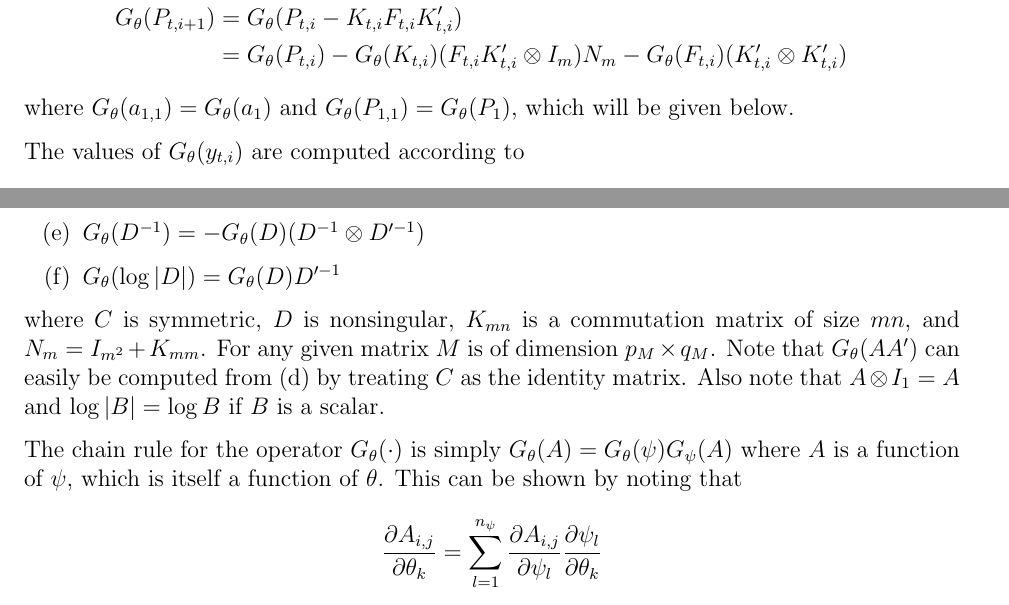
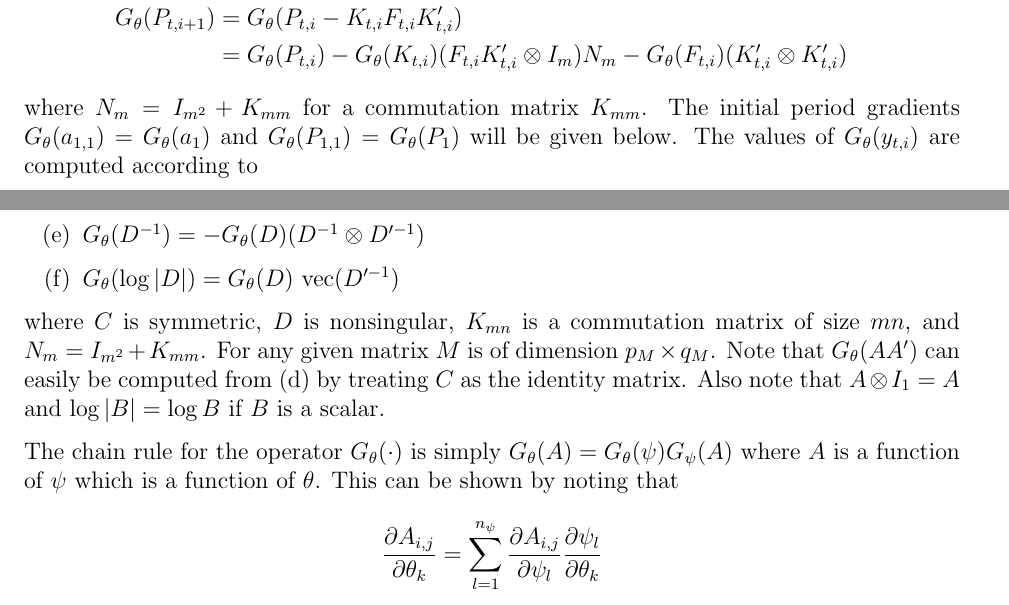
Before and after one commit to davidakelley/MFSS, a LaTeX document (docs/MFSS_Estimation_Methods.tex): two parts of pages 6 and 11 of 11, joined at a grey line, cut so that both start at the same text. Compiled offline with pdfLaTeX.

```diff
--- a/docs/MFSS_Estimation_Methods.tex
+++ b/docs/MFSS_Estimation_Methods.tex
@@ -247,9 +247,7 @@
 	\Gt(P_{t,i+1}) &= \Gt(P_{t,i} - K_{t,i} F_{t,i} K_{t,i}^\prime) \\
 	&= \Gt(P_{t,i}) - \Gt(K_{t,i})(F_{t,i}K_{t,i}^\prime \otimes I_m) N_m - \Gt(F_{t,i})(K_{t,i}^\prime \otimes K_{t,i}^\prime)
 	\end{align*}
-	where $\Gt(a_{1,1}) = \Gt(a_1)$ and $\Gt(P_{1,1}) = \Gt(P_1)$, which will be given below.
-
-	The values of $\Gt(y_{t,i})$ are computed according to
+	where $N_m = I_{m^2} + K_{mm}$ for a commutation matrix $K_{mm}$. The initial period gradients $\Gt(a_{1,1}) = \Gt(a_1)$ and $\Gt(P_{1,1}) = \Gt(P_1)$ will be given below. The values of $\Gt(y_{t,i})$ are computed according to
 	\begin{align*}
 	\Gt(y_t^*) &= \Gt(C_t^{-1} y_t) \\
 	&= -\Gt(C_t) (C_t^{-1} \otimes C_t^{\prime-1}) (y_t \otimes I_p)
@@ -402,11 +400,11 @@
 	\item \label{gradID:trans} $\Gt(A^\prime) = \Gt(A) K_{p_A q_A}$
 	\item \label{gradID:quad} $\Gt(ACA^\prime) = \Gt(A)(CA^\prime \otimes I_{p_A}) N_{p_A} + \Gt(C)(A^\prime \otimes A^\prime)$
 	\item \label{gradID:inv} $\Gt(D^{-1}) = -\Gt(D)(D^{-1} \otimes D^{\prime-1})$
-	\item \label{gradID:logdet} $\Gt(\log |D|) = \Gt(D) D^{\prime-1}$
+	\item \label{gradID:logdet} $\Gt(\log |D|) = \Gt(D) \text{ vec} (D^{\prime-1})$
 	\end{enumerate}
 	where $C$ is symmetric, $D$ is nonsingular, $K_{mn}$ is a commutation matrix of size $mn$, and $N_m = I_{m^2} + K_{mm}$. For any given matrix $M$ is of dimension $p_M \times q_M$. Note that $\Gt(AA^\prime)$ can easily be computed from \ref{gradID:quad} by treating $C$ as the identity matrix. Also note that $A \otimes I_1 = A$ and $\log |B| = \log B$ if $B$ is a scalar.
 
-	The chain rule for the operator $\Gt(\cdot)$ is simply $\Gt(A) = \Gt(\psi) G_\psi(A)$ where $A$ is a function of $\psi$, which is itself a function of $\theta$. This can be shown by noting that
+	The chain rule for the operator $\Gt(\cdot)$ is simply $\Gt(A) = \Gt(\psi) G_\psi(A)$ where $A$ is a function of $\psi$ which is a function of $\theta$. This can be shown by noting that
 	\begin{equation*}
 	\frac{\partial A_{i,j}}{\partial \theta_k} = \sum_{l = 1}^{n_\psi} \frac{\partial A_{i,j}}{\partial \psi_l} \frac{\partial \psi_l}{\partial \theta_k}
 	\end{equation*}
```
Also changed, not shown: docs/MFSS_Estimation_Methods.pdf, docs/MFSS_Estimation_Methods.tex (2 more changed lines), 5 other files.
